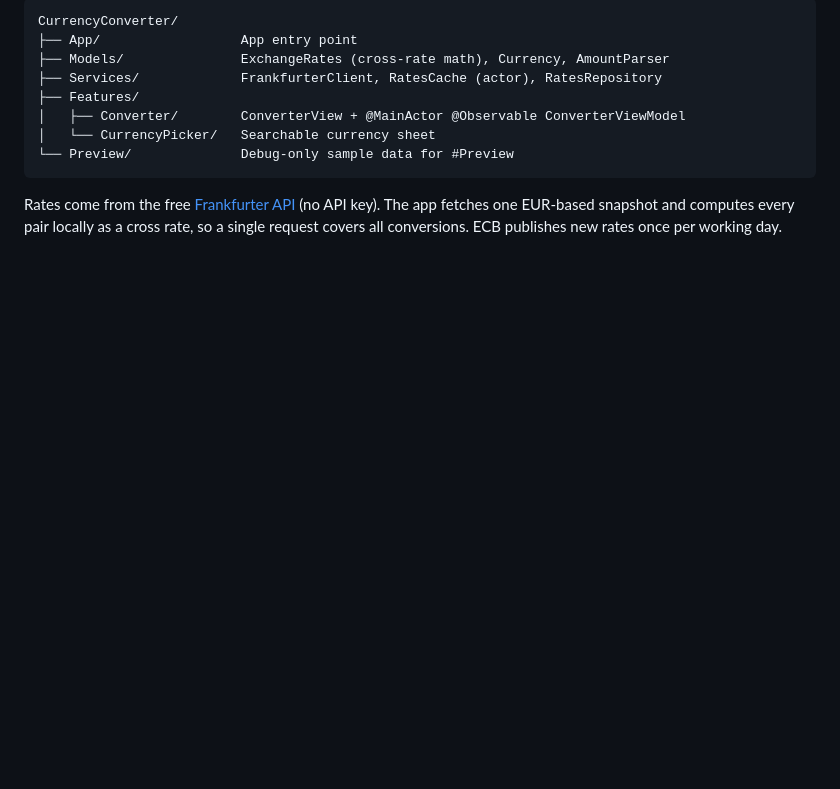
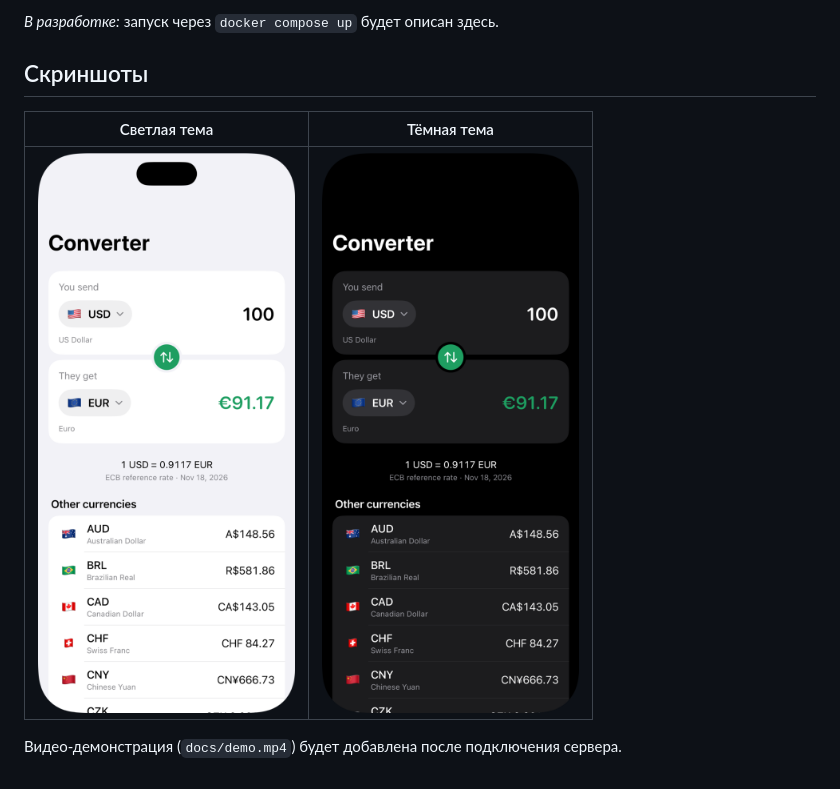
Before and after one commit to edwardjelenski/currency-converter, a Markdown page: README.md, the part around one of its changes. Drawn GitHub-style; pictures changed too: docs/screenshots/converter-dark.png (added), docs/screenshots/converter-light.png (added); blank space fills up the shorter version.

````diff
--- a/README.md
+++ b/README.md
@@ -38,15 +92,10 @@ xcodebuild test -project CurrencyConverter.xcodeproj -scheme CurrencyConverter \
 
-```
-CurrencyConverter/
-├── App/                  App entry point
-├── Models/               ExchangeRates (cross-rate math), Currency, AmountParser
-├── Services/             FrankfurterClient, RatesCache (actor), RatesRepository
-├── Features/
-│   ├── Converter/        ConverterView + @MainActor @Observable ConverterViewModel
-│   └── CurrencyPicker/   Searchable currency sheet
-└── Preview/              Debug-only sample data for #Preview
-```
+*В разработке:* запуск через `docker compose up` будет описан здесь.
 
-Rates come from the free [Frankfurter API](https://frankfurter.dev) (no API key).
-The app fetches one EUR-based snapshot and computes every pair locally as a cross rate,
-so a single request covers all conversions. ECB publishes new rates once per working day.
+## Скриншоты
+
+| Светлая тема | Тёмная тема |
+|---|---|
+| ![](docs/screenshots/converter-light.png) | ![](docs/screenshots/converter-dark.png) |
+
+Видео-демонстрация (`docs/demo.mp4`) будет добавлена после подключения сервера.
````
Also changed, not shown: other parts of README.md (+73 -19 lines), .agent/errors.md (added, +45 -0 lines), .agent/prompt-log.md (added, +10 -0 lines), PROMPTS.md (added, +74 -0 lines), REFLECTION.md (added, +29 -0 lines), docs/architecture.md (added, +65 -0 lines), src/server/README.md (added, +6 -0 lines), docs/screenshots/offline-empty.png (added), 2 other files.
